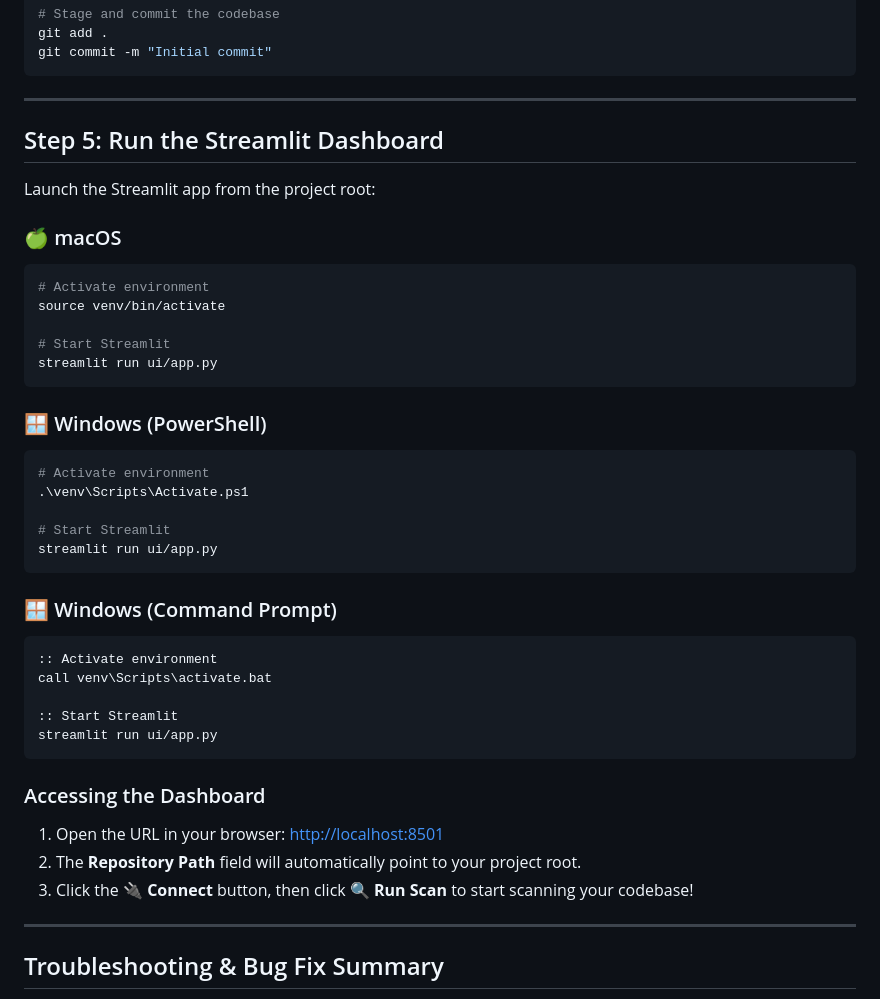
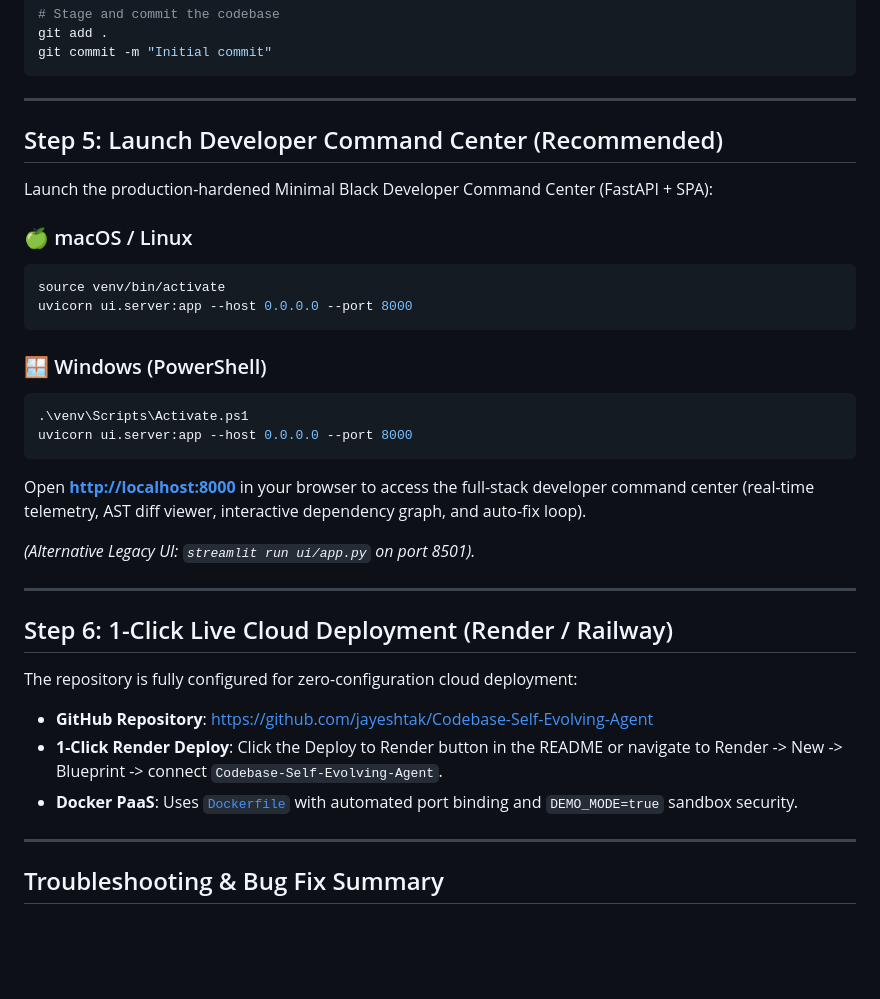
Before and after one commit to jayeshtak/Codebase-Self-Evolving-Agent, a Markdown page: SETUP_GUIDE.md, the part around the change. Drawn GitHub-style; blank space fills up the shorter version.

Commit message:
docs: update SETUP_GUIDE with FastAPI developer command center and 1-click cloud deploy

````diff
--- a/SETUP_GUIDE.md
+++ b/SETUP_GUIDE.md
@@ -138,41 +138,36 @@ git commit -m "Initial commit"
 
 ---
 
-## Step 5: Run the Streamlit Dashboard
+## Step 5: Launch Developer Command Center (Recommended)
 
-Launch the Streamlit app from the project root:
+Launch the production-hardened Minimal Black Developer Command Center (FastAPI + SPA):
 
-### 🍏 macOS
+### 🍏 macOS / Linux
 ```bash
-# Activate environment
 source venv/bin/activate
-
-# Start Streamlit
-streamlit run ui/app.py
+uvicorn ui.server:app --host 0.0.0.0 --port 8000
 ```
 
 ### 🪟 Windows (PowerShell)
 ```powershell
-# Activate environment
 .\venv\Scripts\Activate.ps1
-
-# Start Streamlit
-streamlit run ui/app.py
+uvicorn ui.server:app --host 0.0.0.0 --port 8000
 ```
 
-### 🪟 Windows (Command Prompt)
-```cmd
-:: Activate environment
-call venv\Scripts\activate.bat
+Open **[http://localhost:8000](http://localhost:8000)** in your browser to access the full-stack developer command center (real-time telemetry, AST diff viewer, interactive dependency graph, and auto-fix loop).
 
-:: Start Streamlit
-streamlit run ui/app.py
-```
+*(Alternative Legacy UI: `streamlit run ui/app.py` on port 8501).*
 
-### Accessing the Dashboard
-1. Open the URL in your browser: [http://localhost:8501](http://localhost:8501)
-2. The **Repository Path** field will automatically point to your project root.
-3. Click the **🔌 Connect** button, then click **🔍 Run Scan** to start scanning your codebase!
+---
+
+## Step 6: 1-Click Live Cloud Deployment (Render / Railway)
+
+The repository is fully configured for zero-configuration cloud deployment:
+
+- **GitHub Repository**: [https://github.com/jayeshtak/Codebase-Self-Evolving-Agent](https://github.com/jayeshtak/Codebase-Self-Evolving-Agent)
+- **1-Click Render Deploy**: Click the Deploy to Render button in the README or navigate to Render -> New -> Blueprint -> connect `Codebase-Self-Evolving-Agent`.
+- **Docker PaaS**: Uses [`Dockerfile`](Dockerfile) with automated port binding and `DEMO_MODE=true` sandbox security.
+
 
 ---
 
````
